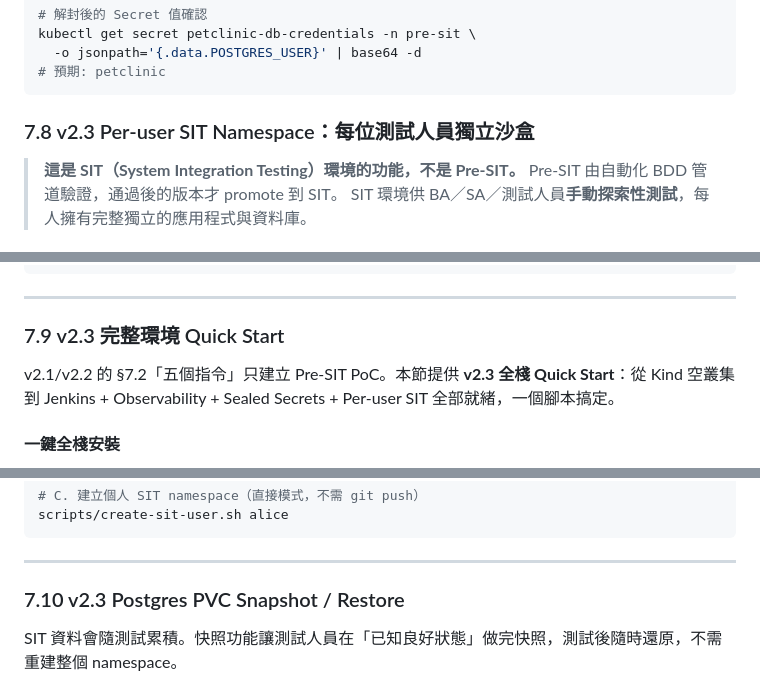
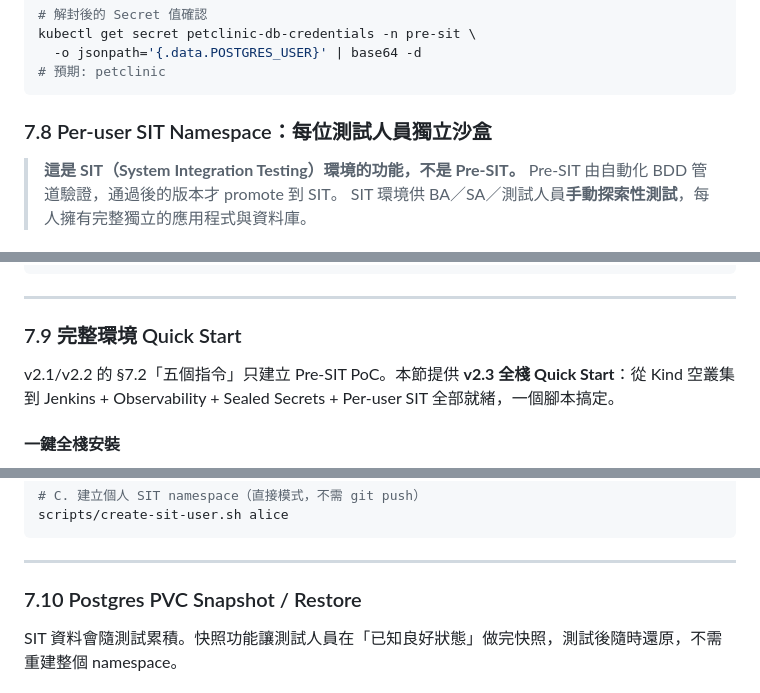
Before and after one commit to ChunPingWang/pre-site-tutorial, a Markdown page: README.md, 3 parts joined by grey strips. Rendered like a GitHub page.

````diff
--- a/README.md
+++ b/README.md
@@ -1047,7 +1047,7 @@ kubectl get secret petclinic-db-credentials -n pre-sit \
 # 預期: petclinic
 ```
 
-### 7.8 v2.3 Per-user SIT Namespace：每位測試人員獨立沙盒
+### 7.8 Per-user SIT Namespace：每位測試人員獨立沙盒
 
 > **這是 SIT（System Integration Testing）環境的功能，不是 Pre-SIT。**
 > Pre-SIT 由自動化 BDD 管道驗證，通過後的版本才 promote 到 SIT。
@@ -1209,7 +1209,7 @@ manifests/
 
 ---
 
-### 7.9 v2.3 完整環境 Quick Start
+### 7.9 完整環境 Quick Start
 
 v2.1/v2.2 的 §7.2「五個指令」只建立 Pre-SIT PoC。本節提供 **v2.3 全棧 Quick Start**：從 Kind 空叢集到 Jenkins + Observability + Sealed Secrets + Per-user SIT 全部就緒，一個腳本搞定。
 
@@ -1323,7 +1323,7 @@ scripts/create-sit-user.sh alice
 
 ---
 
-### 7.10 v2.3 Postgres PVC Snapshot / Restore
+### 7.10 Postgres PVC Snapshot / Restore
 
 SIT 資料會隨測試累積。快照功能讓測試人員在「已知良好狀態」做完快照，測試後隨時還原，不需重建整個 namespace。
 
````
Also changed, not shown: other parts of README.md (+21 -21 lines).
